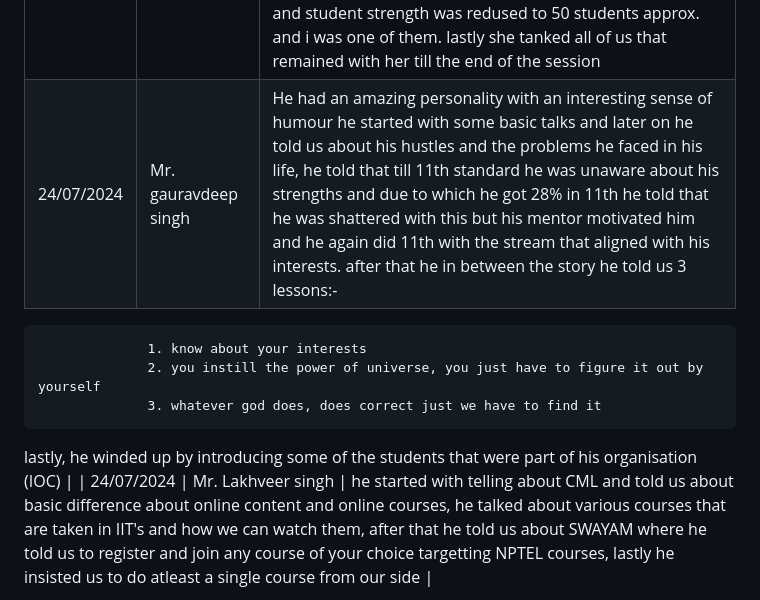
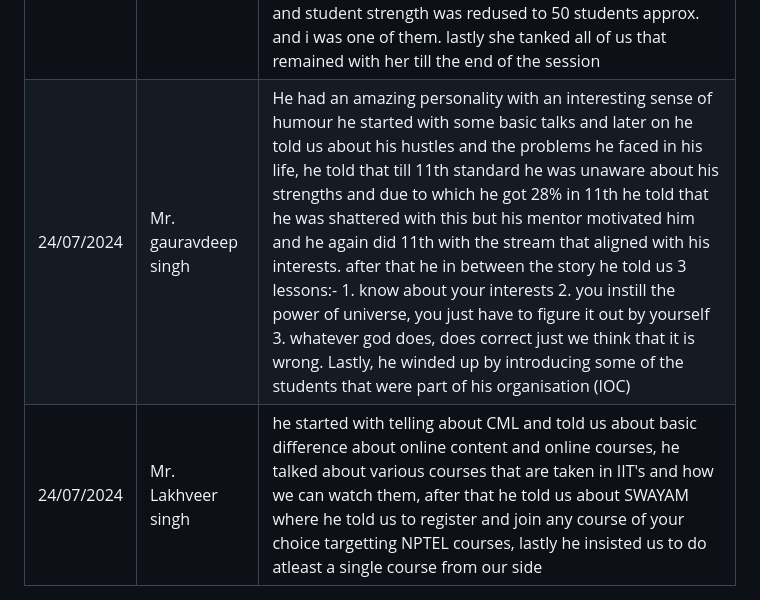
Before and after one commit to Manikkumar123/Manikkumar123.github.io, a Markdown page: README.md, the part around the change. Rendered like a GitHub page.

```diff
--- a/README.md
+++ b/README.md
@@ -18,11 +18,7 @@
 | 22/07/2024 | Dr. S.B. Singh | sir told every student to take a peice of paper and serial vise he gave us questions and we have to write the answers according to our own thinking such as tell about your 4 weaknesses and strengths, lastly, sir invited the next speaker. |
 | 22/07/2024 | Dr. Pushpinder singh | he told us so many valuable lessions and gave answers to our questions for instance, one student asked sir, how to understand math and make it fun to study then sir replied with an amazing formula that was SQRRR(SQR<sup>3</sup>). after that sir completed the lecture by answwring few more questions|
 | 22/07/2024 | Mrs. ________ | she had an incredible aura and told us so many crucial things regarding sustainablitiy, she expressed her pity towards the needy that are suffering from climatical changes, which we are responsible for. she even showed us 3-4 videos that conveyed the message to all the students that how important it is to understand the importance of sustainability and saving the environment. with the passage of time the number of audience was dwindling and the mam had no problem with it she even told everyone that anyone who is not intesrested can leave, it was almost 4 pm and student strength was redused to 50 students approx. and i was one of them. lastly she tanked all of us that remained with her till the end of the session |
-| 24/07/2024 | Mr. gauravdeep singh  | He had an amazing personality with an interesting sense of humour he started with some basic talks and later on he told us about his hustles and the problems he faced in his life, he told that till 11th standard he was unaware about his strengths and due to which he got 28% in 11th he told that he was shattered with this but his mentor motivated him and he again did 11th with the stream  that aligned with his interests. after that he in between the story he told us 3 lessons:-
-                  1. know about your interests
-                  2. you instill the power of universe, you just have to figure it out by yourself
-                  3. whatever god does, does correct just we have to find it
-lastly, he winded up by introducing some of the students that were part of his organisation (IOC) |
+| 24/07/2024 | Mr. gauravdeep singh  | He had an amazing personality with an interesting sense of humour he started with some basic talks and later on he told us about his hustles and the problems he faced in his life, he told that till 11th standard he was unaware about his strengths and due to which he got 28% in 11th he told that he was shattered with this but his mentor motivated him and he again did 11th with the stream  that aligned with his interests. after that he in between the story he told us 3 lessons:- 1. know about your interests 2. you instill the power of universe, you just have to figure it out by yourself 3. whatever god does, does correct just we think that it is wrong. Lastly, he winded up by introducing some of the students that were part of his organisation (IOC) |
 | 24/07/2024 | Mr. Lakhveer singh | he started with telling about CML and told us about basic difference about online content and online courses, he talked about various courses that are taken in IIT's and how we can watch them, after that he told us about SWAYAM where he told us to register and join any course of your choice targetting NPTEL courses, lastly he insisted us to do atleast a single course from our side |
 
 This is my excel certificate
```
